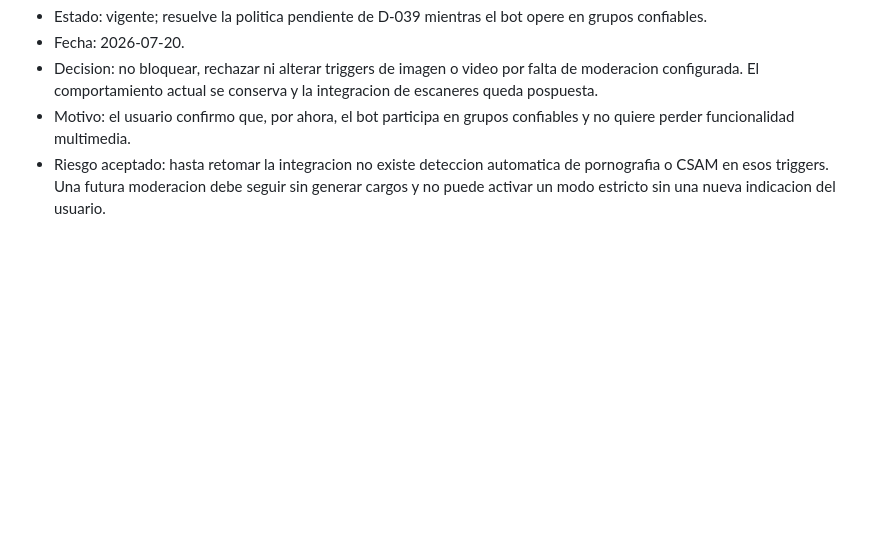
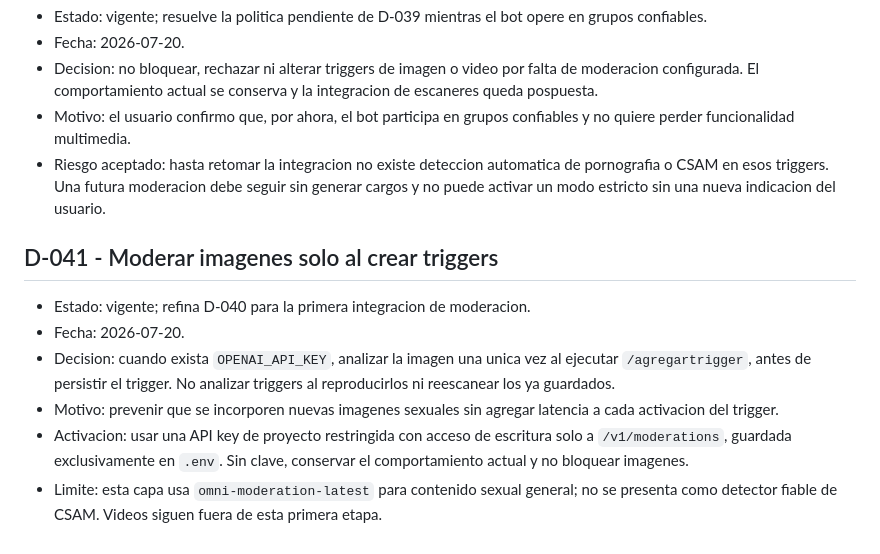
Before and after one commit to ldebortoli/galerazo-telegram-bot, a Markdown page: .codex/DECISIONS.md, the part around the change. Rendered like a GitHub page; blank space fills up the shorter version.

Commit message:
Define trigger image moderation activation

```diff
--- a/.codex/DECISIONS.md
+++ b/.codex/DECISIONS.md
@@ -326,3 +326,12 @@ Este archivo es append-only a nivel conceptual: no borrar decisiones anteriores.
 - Decision: no bloquear, rechazar ni alterar triggers de imagen o video por falta de moderacion configurada. El comportamiento actual se conserva y la integracion de escaneres queda pospuesta.
 - Motivo: el usuario confirmo que, por ahora, el bot participa en grupos confiables y no quiere perder funcionalidad multimedia.
 - Riesgo aceptado: hasta retomar la integracion no existe deteccion automatica de pornografia o CSAM en esos triggers. Una futura moderacion debe seguir sin generar cargos y no puede activar un modo estricto sin una nueva indicacion del usuario.
+
+## D-041 - Moderar imagenes solo al crear triggers
+
+- Estado: vigente; refina D-040 para la primera integracion de moderacion.
+- Fecha: 2026-07-20.
+- Decision: cuando exista `OPENAI_API_KEY`, analizar la imagen una unica vez al ejecutar `/agregartrigger`, antes de persistir el trigger. No analizar triggers al reproducirlos ni reescanear los ya guardados.
+- Motivo: prevenir que se incorporen nuevas imagenes sexuales sin agregar latencia a cada activacion del trigger.
+- Activacion: usar una API key de proyecto restringida con acceso de escritura solo a `/v1/moderations`, guardada exclusivamente en `.env`. Sin clave, conservar el comportamiento actual y no bloquear imagenes.
+- Limite: esta capa usa `omni-moderation-latest` para contenido sexual general; no se presenta como detector fiable de CSAM. Videos siguen fuera de esta primera etapa.
```
Also changed, not shown: .codex/BACKLOG.md (+2 -1 lines), .codex/SESSION_HANDOFF.md (+9 -7 lines).
